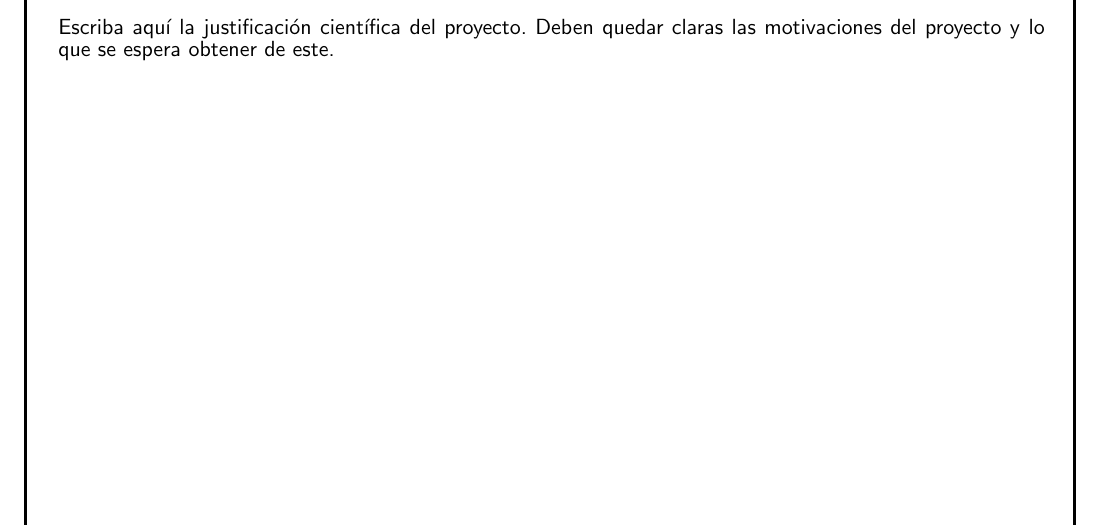
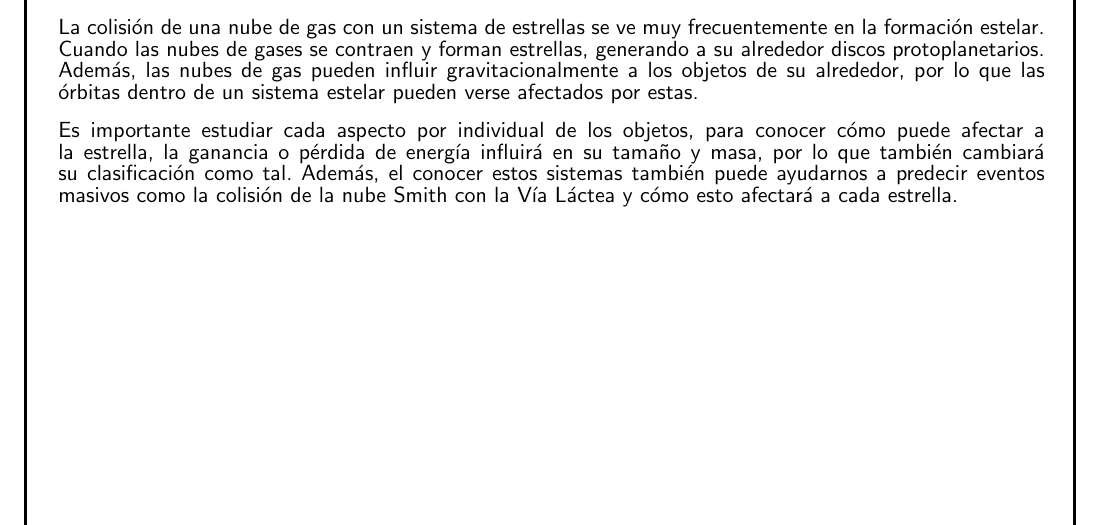
Before and after one commit to mingucci00/Proyecto, a LaTeX document (ASCIDEN_Form.tex): part of page 2 of 4, cut at the place of the change. Compiled offline with pdfLaTeX.

Commit message:
ASCIDEN_Form.tex
Primeras ideas

```diff
--- a/ASCIDEN_Form.tex
+++ b/ASCIDEN_Form.tex
@@ -60,7 +60,9 @@ Escriba aquí un resumen de la propuesta de proyecto. El resumen debe dejar clar
 %
 \JustificacionCientifica{
 
-Escriba aquí la justificación científica del proyecto. Deben quedar claras las motivaciones del proyecto y lo que se espera obtener de este.
+La colisión de una nube de gas con un sistema de estrellas se ve muy frecuentemente en la formación estelar. Cuando las nubes de gases se contraen y forman estrellas, generando a su alrededor discos protoplanetarios. Además, las nubes de gas pueden influir gravitacionalmente a los objetos de su alrededor, por lo que las órbitas dentro de un sistema estelar pueden verse afectados por estas.\\
+
+Es importante estudiar cada aspecto por individual de los objetos, para conocer cómo puede afectar a la estrella, la ganancia o pérdida de energía influirá en su tamaño y masa, por lo que también cambiará su clasificación como tal. Además, el conocer estos sistemas también puede ayudarnos a predecir eventos masivos como la colisión de la nube Smith con la Vía Láctea y cómo esto afectará a cada estrella.\\
 
 }
 
```
